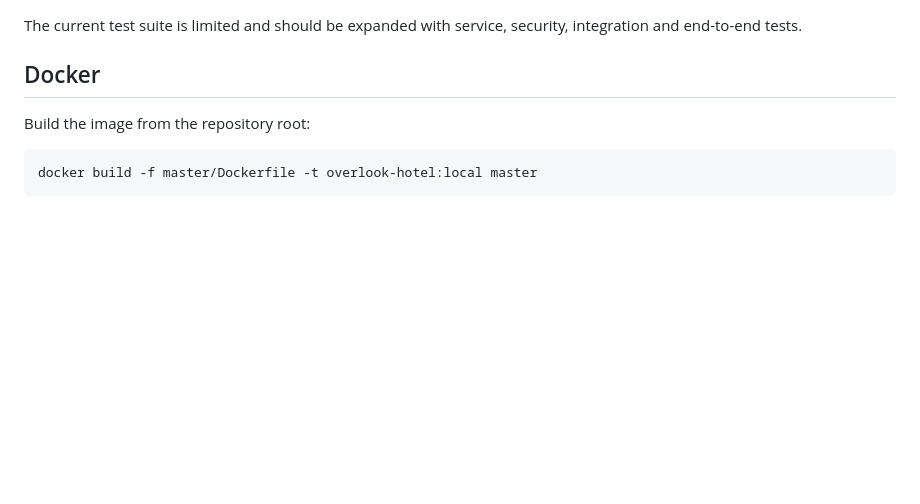
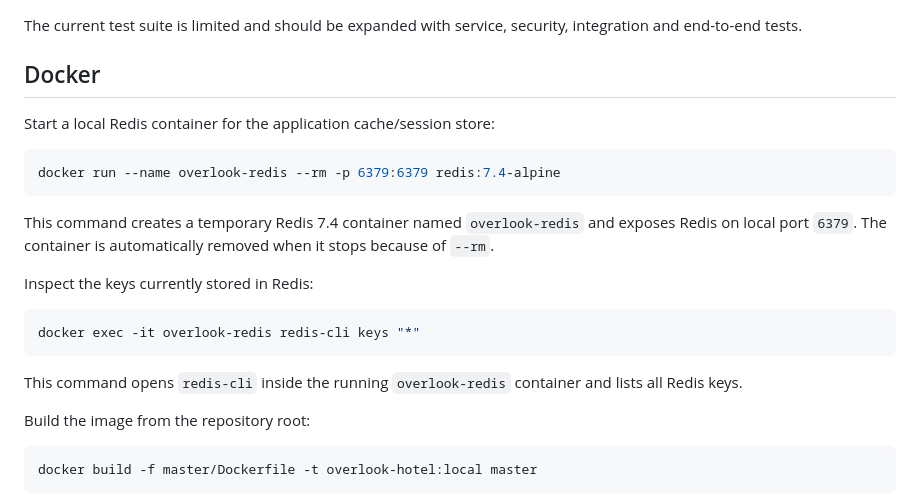
Before and after one commit to BaptisteAPPRIOU/overlook_hotel, a Markdown page: README.md, the part around the change. Drawn GitHub-style; blank space fills up the shorter version.

Commit message:
docs: add Redis setup instructions to README for local development

````diff
--- a/README.md
+++ b/README.md
@@ -161,6 +161,22 @@ The current test suite is limited and should be expanded with service, security,
 
 ## Docker
 
+Start a local Redis container for the application cache/session store:
+
+```bash
+docker run --name overlook-redis --rm -p 6379:6379 redis:7.4-alpine
+```
+
+This command creates a temporary Redis 7.4 container named `overlook-redis` and exposes Redis on local port `6379`. The container is automatically removed when it stops because of `--rm`.
+
+Inspect the keys currently stored in Redis:
+
+```bash
+docker exec -it overlook-redis redis-cli keys "*"
+```
+
+This command opens `redis-cli` inside the running `overlook-redis` container and lists all Redis keys.
+
 Build the image from the repository root:
 
 ```bash
````
